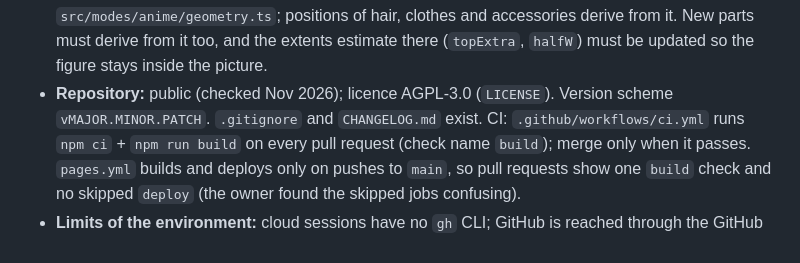
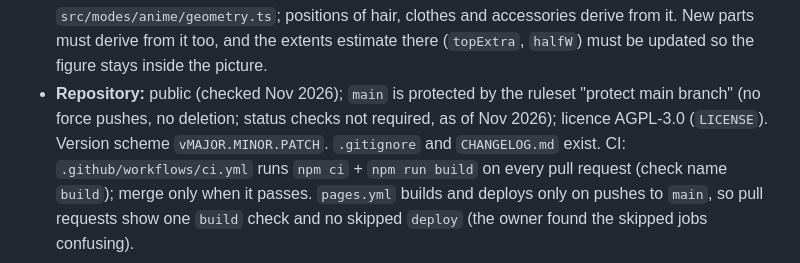
Before and after one commit to Dr-Nerdlove/cutecraft-studio, a Markdown page: AGENTS.md, the part around the change. Rendered like a GitHub page.

Commit message:
Note the main protection and address decisions in Project knowledge
Co-Authored-By: Claude Opus 5.5 <noreply@anthropic.com>
Claude-Session: https://claude.ai/code/session_01PQ1tumidAhmumsjsxnouQL

```diff
--- a/AGENTS.md
+++ b/AGENTS.md
@@ -214,7 +214,8 @@ missing, with a recommendation, and let the people choose.
   (3) Figure geometry is computed once in `src/modes/anime/geometry.ts`; positions of hair, clothes and
   accessories derive from it. New parts must derive from it too, and the extents estimate there (`topExtra`,
   `halfW`) must be updated so the figure stays inside the picture.
-- **Repository:** public (checked Nov 2026); licence AGPL-3.0 (`LICENSE`). Version scheme `vMAJOR.MINOR.PATCH`. `.gitignore` and
+- **Repository:** public (checked Nov 2026); `main` is protected by the ruleset "protect main branch" (no force
+  pushes, no deletion; status checks not required, as of Nov 2026); licence AGPL-3.0 (`LICENSE`). Version scheme `vMAJOR.MINOR.PATCH`. `.gitignore` and
   `CHANGELOG.md` exist. CI: `.github/workflows/ci.yml` runs `npm ci` + `npm run build` on every pull request
   (check name `build`); merge only when it passes. `pages.yml` builds and deploys only on pushes to `main`, so
   pull requests show one `build` check and no skipped `deploy` (the owner found the skipped jobs confusing).
```
